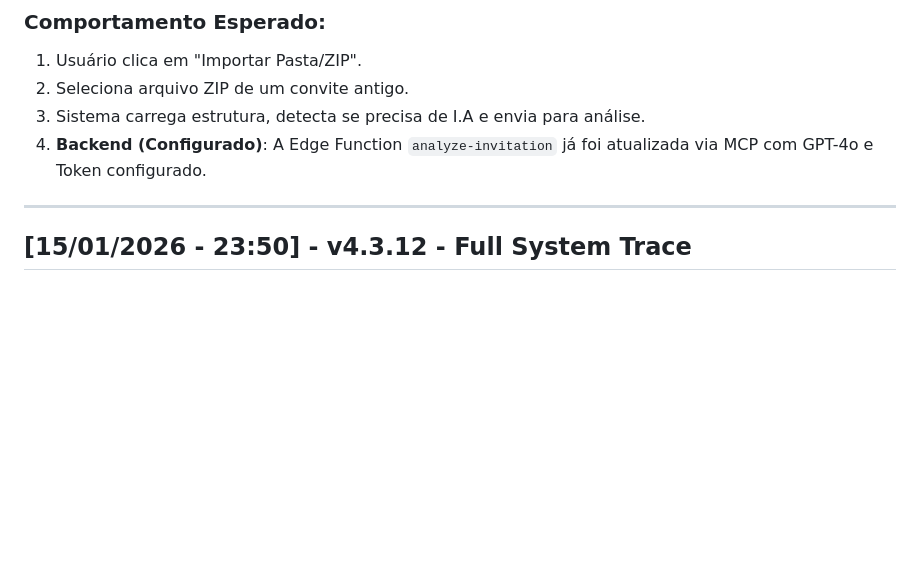
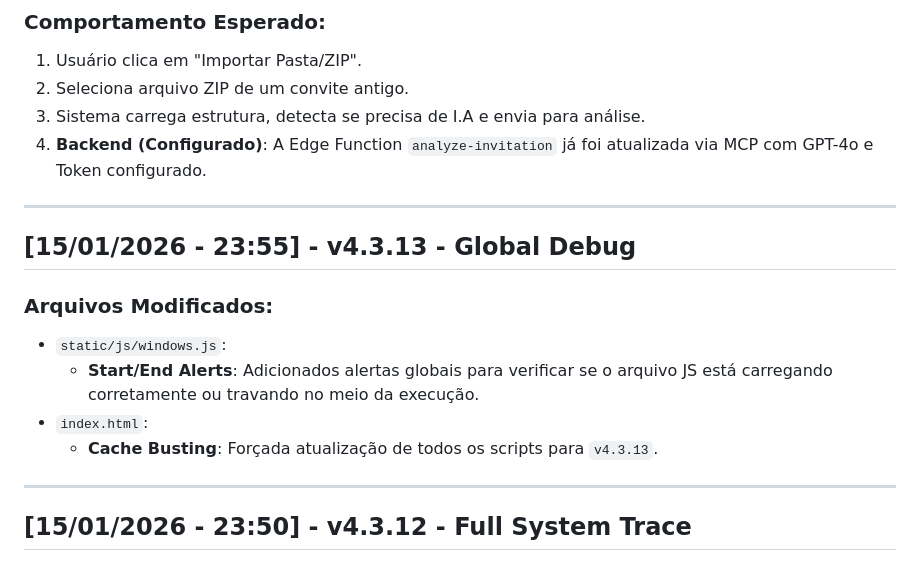
Before and after one commit to mforgedesign/Builders, a Markdown page: v4/CHANGELOG.md, the part around the change. Rendered like a GitHub page; blank space fills up the shorter version.

```diff
--- a/v4/CHANGELOG.md
+++ b/v4/CHANGELOG.md
@@ -21,6 +21,15 @@ Registro de todas as modificações do projeto, conforme as diretrizes das globa
 2. Seleciona arquivo ZIP de um convite antigo.
 3. Sistema carrega estrutura, detecta se precisa de I.A e envia para análise.
 4. **Backend (Configurado)**: A Edge Function `analyze-invitation` já foi atualizada via MCP com GPT-4o e Token configurado.
+
+---
+
+## [15/01/2026 - 23:55] - v4.3.13 - Global Debug
+### Arquivos Modificados:
+*   `static/js/windows.js`:
+    *   **Start/End Alerts**: Adicionados alertas globais para verificar se o arquivo JS está carregando corretamente ou travando no meio da execução.
+*   `index.html`:
+    *   **Cache Busting**: Forçada atualização de todos os scripts para `v4.3.13`.
 
 ---
 
```
